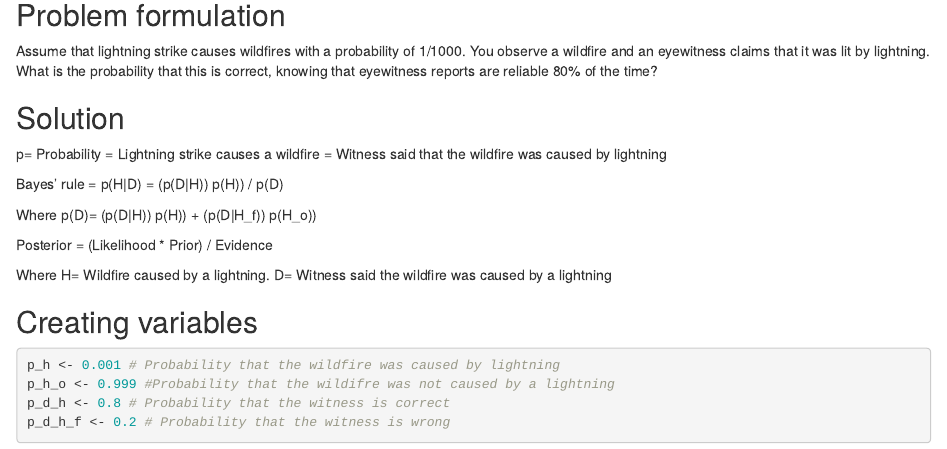
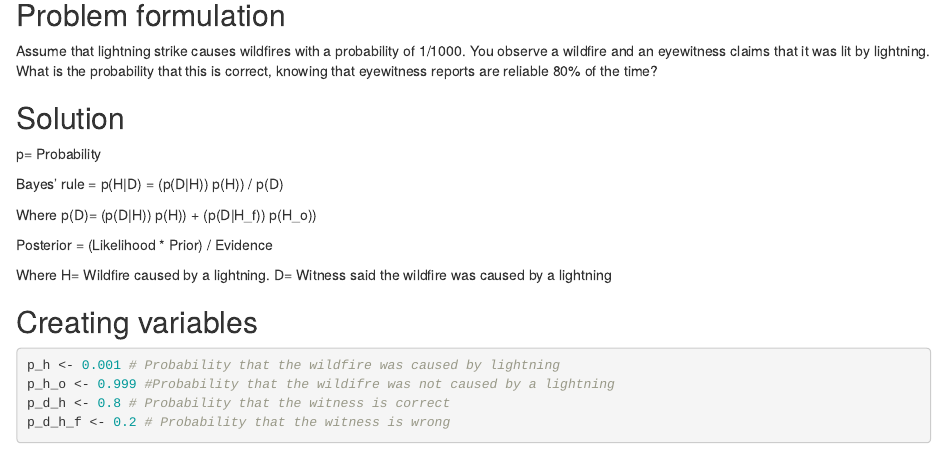
Before and after one commit to geveh/MGEW23_WS2018_19, an R Markdown document (Homework_3_fires_AH_EP.Rmd): the page in a window 1100 px wide, from 200 px down. Rendered offline with R 4.5, knitr and Pandoc, with nearby package versions.

Commit message:
Update Homework_3_fires_AH_EP.Rmd

```diff
--- a/Homework_3_fires_AH_EP.Rmd
+++ b/Homework_3_fires_AH_EP.Rmd
@@ -21,8 +21,6 @@ that eyewitness reports are reliable 80% of the time?
 ## Solution
 
 p= Probability
-= Lightning strike causes a wildfire
-= Witness said that the wildfire was caused by lightning
 
 Bayes' rule = p(H|D) = (p(D|H)) p(H)) / p(D)
 
```
